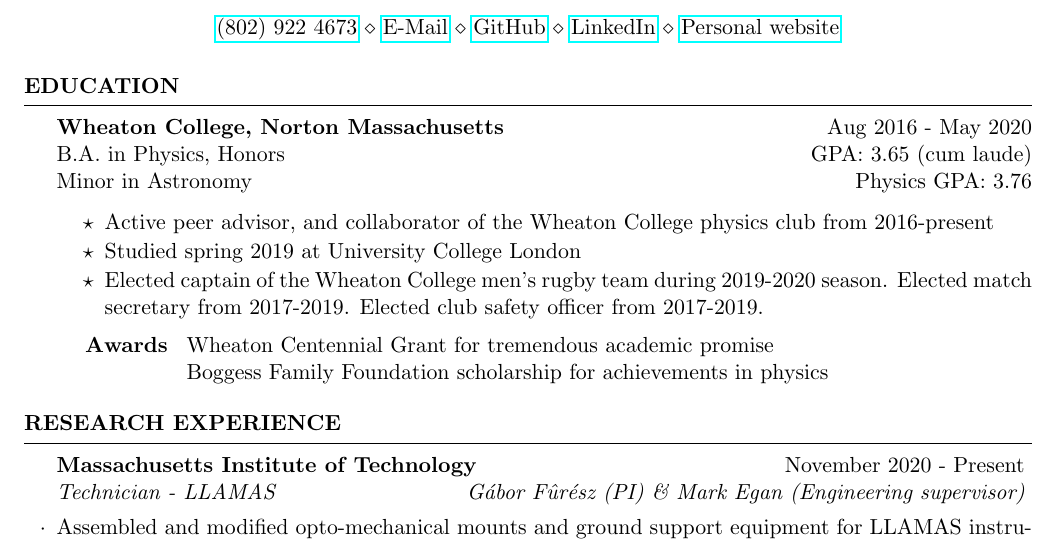
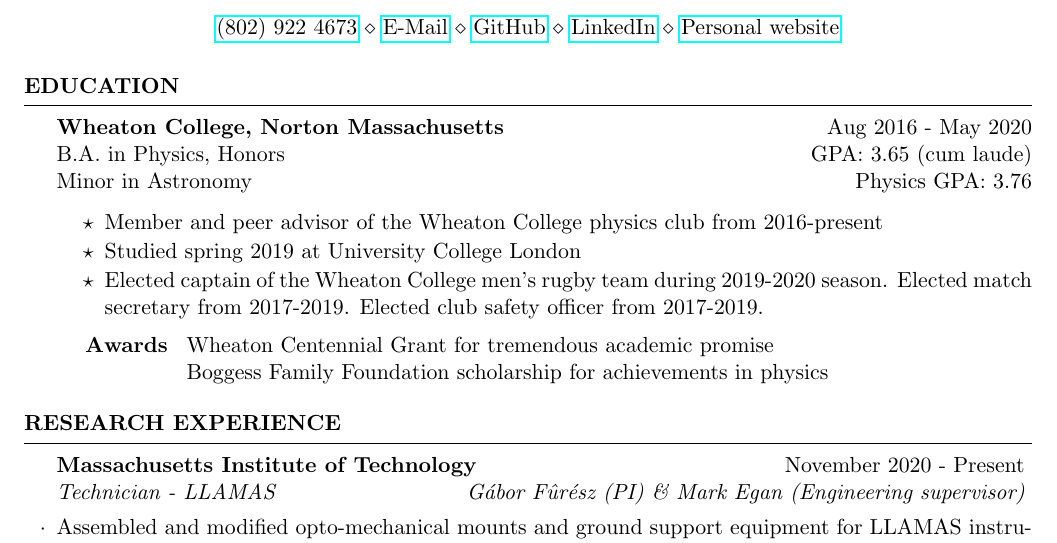
Before and after one commit to seanmacb/CV, a LaTeX CV (cv_4.tex): part of page 1 of 3, cut so that both start at the same text. Compiled offline with pdfLaTeX.

Commit message:
More g:ram:mar

```diff
--- a/cv_4.tex
+++ b/cv_4.tex
@@ -24,7 +24,7 @@
 \\ Minor in Astronomy \hfill {Physics GPA: 3.76}
 % \\ Studied Spring 2019 at University College London \hfill %{Astronomy GPA: 3.93}
 \begin{itemize}\itemsep -6pt
- \item[$\star$] Active peer advisor, and collaborator of the Wheaton College physics club from 2016-present
+ \item[$\star$] Member and peer advisor of the Wheaton College physics club from 2016-present
  \item[$\star$] Studied spring 2019 at University College London
  \item[$\star$] Elected captain of the Wheaton College men's rugby team during 2019-2020 season. Elected match secretary from 2017-2019. Elected club safety officer from 2017-2019.
 \end{itemize}
```
Also changed, not shown: cv_4.pdf, 1 other file.
